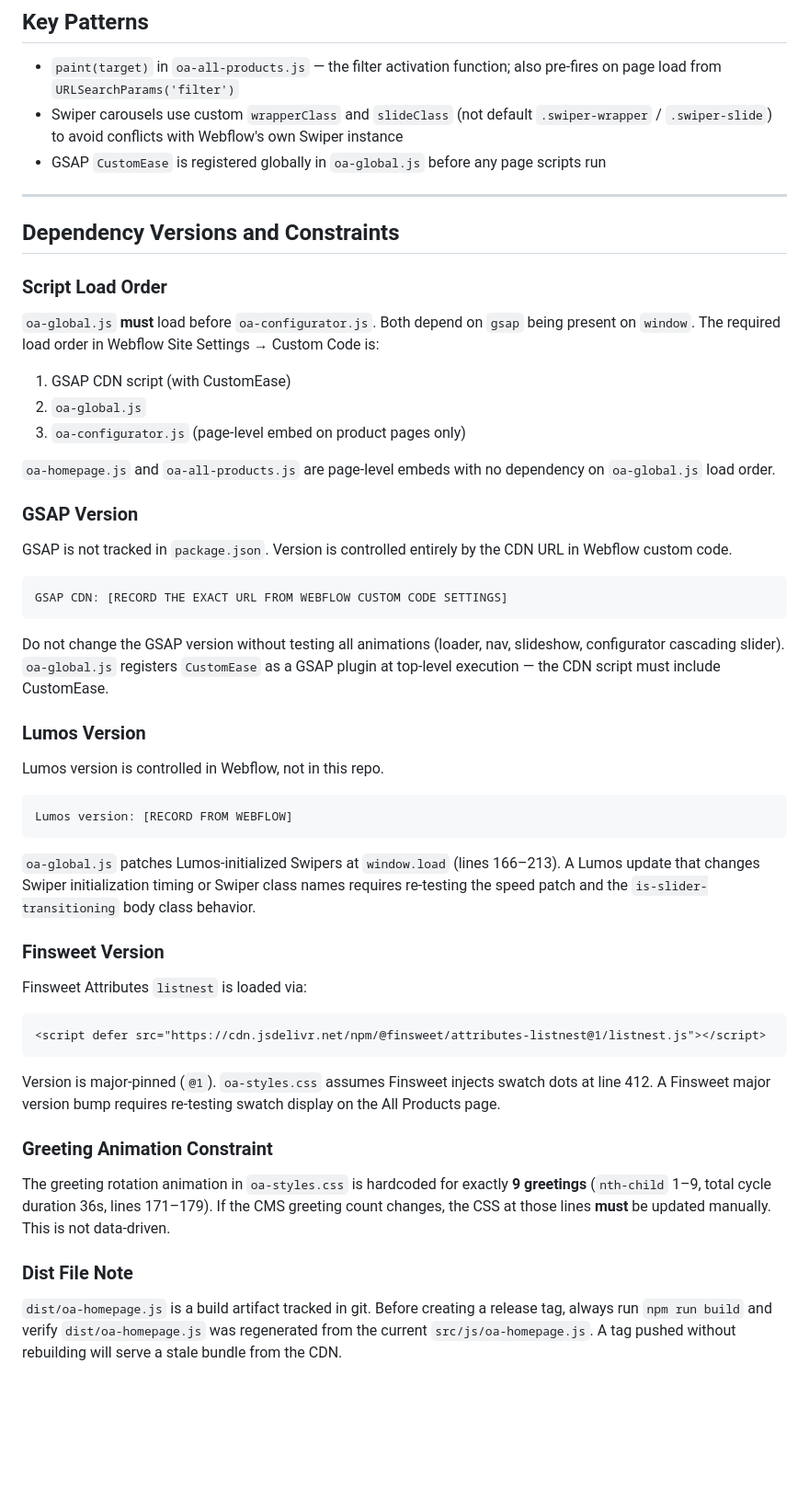
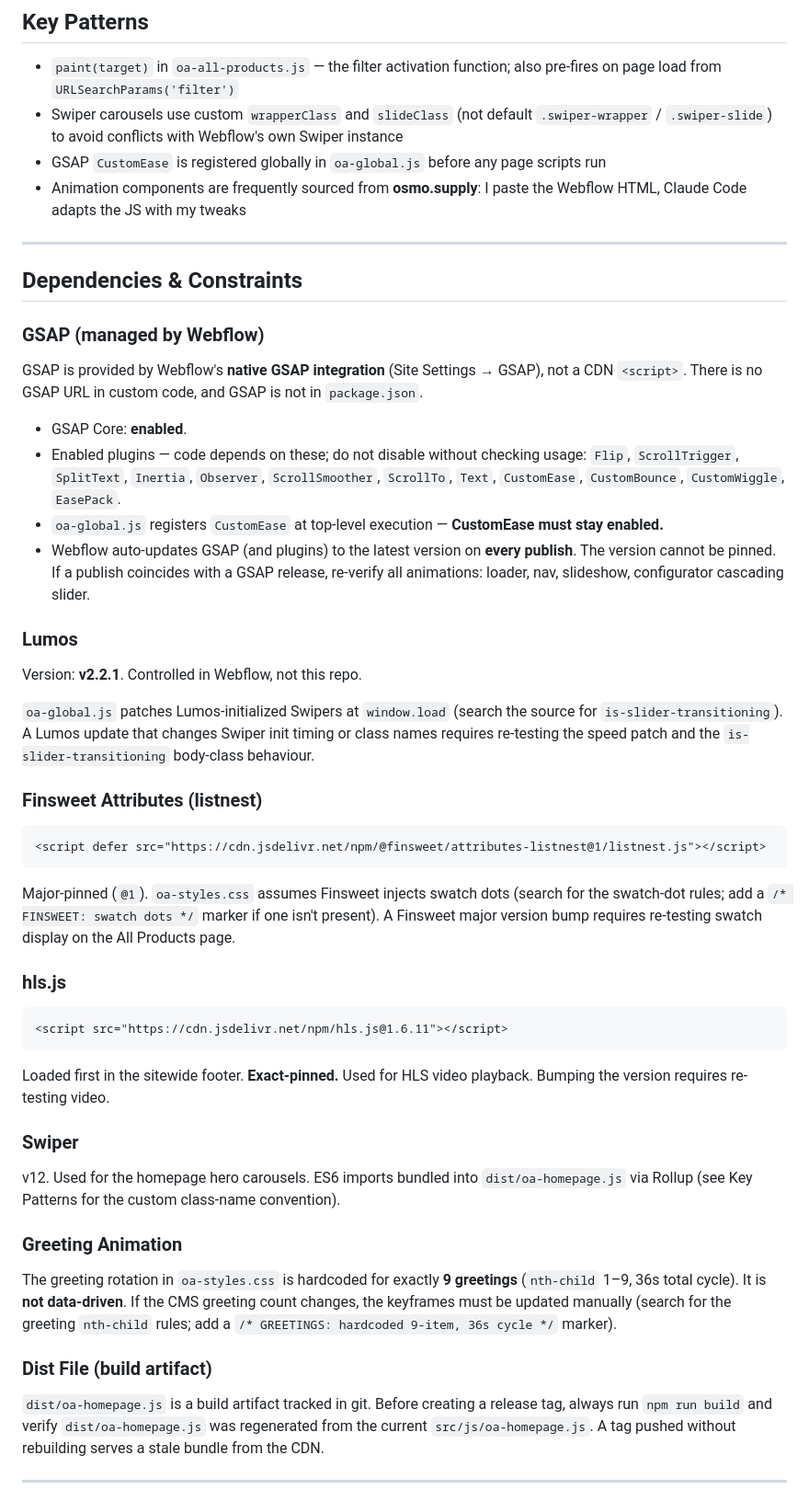
Before and after one commit to brendanjurich/objects-of-agency, a Markdown page: CLAUDE.md, the part around one of its changes. Shown at 92% size. Drawn GitHub-style; blank space fills up the shorter version.

Commit message:
re-write CLAUDE.md: correct GSAP & Lumos, add hls.js and Karpathy eng conduct.

````diff
--- a/CLAUDE.md
+++ b/CLAUDE.md
@@ -68,55 +97,56 @@ When presenting CDN updates after a tag, always show: **from `@v1.0.X` → to `@
 - `paint(target)` in `oa-all-products.js` — the filter activation function; also pre-fires on page load from `URLSearchParams('filter')`
 - Swiper carousels use custom `wrapperClass` and `slideClass` (not default `.swiper-wrapper` / `.swiper-slide`) to avoid conflicts with Webflow's own Swiper instance
 - GSAP `CustomEase` is registered globally in `oa-global.js` before any page scripts run
+- Animation components are frequently sourced from **osmo.supply**: I paste the Webflow HTML, Claude Code adapts the JS with my tweaks
 
 ---
 
-## Dependency Versions and Constraints
+## Dependencies & Constraints
 
-### Script Load Order
+### GSAP (managed by Webflow)
 
-`oa-global.js` **must** load before `oa-configurator.js`. Both depend on `gsap` being present on `window`. The required load order in Webflow Site Settings → Custom Code is:
+GSAP is provided by Webflow's **native GSAP integration** (Site Settings → GSAP), not a CDN `<script>`. There is no GSAP URL in custom code, and GSAP is not in `package.json`.
 
-1. GSAP CDN script (with CustomEase)
-2. `oa-global.js`
-3. `oa-configurator.js` (page-level embed on product pages only)
+- GSAP Core: **enabled**.
+- Enabled plugins — code depends on these; do not disable without checking usage:
+  `Flip`, `ScrollTrigger`, `SplitText`, `Inertia`, `Observer`, `ScrollSmoother`,
+  `ScrollTo`, `Text`, `CustomEase`, `CustomBounce`, `CustomWiggle`, `EasePack`.
+- `oa-global.js` registers `CustomEase` at top-level execution — **CustomEase must stay enabled.**
+- Webflow auto-updates GSAP (and plugins) to the latest version on **every publish**. The version cannot be pinned. If a publish coincides with a GSAP release, re-verify all animations: loader, nav, slideshow, configurator cascading slider.
 
-`oa-homepage.js` and `oa-all-products.js` are page-level embeds with no dependency on `oa-global.js` load order.
+### Lumos
 
-### GSAP Version
+Version: **v2.2.1**. Controlled in Webflow, not this repo.
 
-GSAP is not tracked in `package.json`. Version is controlled entirely by the CDN URL in Webflow custom code.
+`oa-global.js` patches Lumos-initialized Swipers at `window.load` (search the source for `is-slider-transitioning`). A Lumos update that changes Swiper init timing or class names requires re-testing the speed patch and the `is-slider-transitioning` body-class behaviour.
 
-```
-GSAP CDN: [RECORD THE EXACT URL FROM WEBFLOW CUSTOM CODE SETTINGS]
-```
-
-Do not change the GSAP version without testing all animations (loader, nav, slideshow, configurator cascading slider). `oa-global.js` registers `CustomEase` as a GSAP plugin at top-level execution — the CDN script must include CustomEase.
-
-### Lumos Version
-
-Lumos version is controlled in Webflow, not in this repo.
-
-```
-Lumos version: [RECORD FROM WEBFLOW]
-```
-
-`oa-global.js` patches Lumos-initialized Swipers at `window.load` (lines 166–213). A Lumos update that changes Swiper initialization timing or Swiper class names requires re-testing the speed patch and the `is-slider-transitioning` body class behavior.
-
-### Finsweet Version
-
-Finsweet Attributes `listnest` is loaded via:
+### Finsweet Attributes (listnest)
 
 ```html
 <script defer src="https://cdn.jsdelivr.net/npm/@finsweet/attributes-listnest@1/listnest.js"></script>
 ```
 
-Version is major-pinned (`@1`). `oa-styles.css` assumes Finsweet injects swatch dots at line 412. A Finsweet major version bump requires re-testing swatch display on the All Products page.
+Major-pinned (`@1`). `oa-styles.css` assumes Finsweet injects swatch dots (search for the swatch-dot rules; add a `/* FINSWEET: swatch dots */` marker if one isn't present). A Finsweet major version bump requires re-testing swatch display on the All Products page.
 
-### Greeting Animation Constraint
+### hls.js
 
-The greeting rotation animation in `oa-styles.css` is hardcoded for exactly **9 greetings** (`nth-child` 1–9, total cycle duration 36s, lines 171–179). If the CMS greeting count changes, the CSS at those lines **must** be updated manually. This is not data-driven.
+```html
+<script src="https://cdn.jsdelivr.net/npm/hls.js@1.6.11"></script>
+```
 
-### Dist File Note
+Loaded first in the sitewide footer. **Exact-pinned.** Used for HLS video playback. Bumping the version requires re-testing video.
 
-`dist/oa-homepage.js` is a build artifact tracked in git. Before creating a release tag, always run `npm run build` and verify `dist/oa-homepage.js` was regenerated from the current `src/js/oa-homepage.js`. A tag pushed without rebuilding will serve a stale bundle from the CDN.
+### Swiper
+
+v12. Used for the homepage hero carousels. ES6 imports bundled into `dist/oa-homepage.js` via Rollup (see Key Patterns for the custom class-name convention).
+
+### Greeting Animation
+
+The greeting rotation in `oa-styles.css` is hardcoded for exactly **9 greetings** (`nth-child` 1–9, 36s total cycle). It is **not data-driven**. If the CMS greeting count changes, the keyframes must be updated manually (search for the greeting `nth-child` rules; add a `/* GREETINGS: hardcoded 9-item, 36s cycle */` marker).
+
+### Dist File (build artifact)
+
+`dist/oa-homepage.js` is a build artifact tracked in git. Before creating a release tag, always run `npm run build` and verify `dist/oa-homepage.js` was regenerated from the current `src/js/oa-homepage.js`. A tag pushed without rebuilding serves a stale bundle from the CDN.
+
+---
+
````
Also changed, not shown: other parts of CLAUDE.md (+56 -2 lines).
